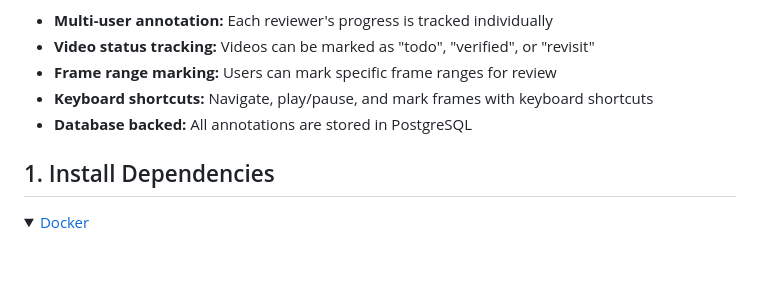
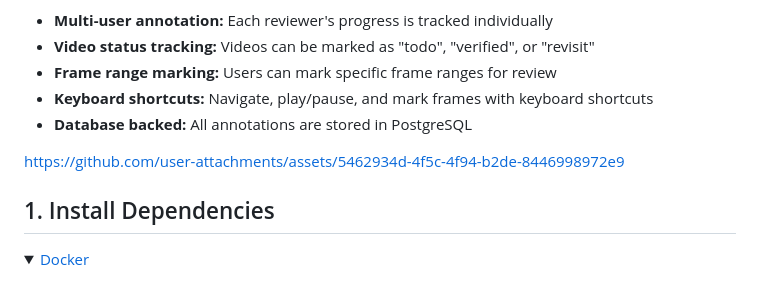
Before and after one commit to frank-Regal/dataset_review_website, a Markdown page: README.md, the part around the change. GitHub-like rendering; folded sections open; blank space fills up the shorter version.

```diff
--- a/README.md
+++ b/README.md
@@ -9,6 +9,10 @@ A web interface for multiple users to review and annotate videos from a dataset.
 - **Frame range marking:** Users can mark specific frame ranges for review
 - **Keyboard shortcuts:** Navigate, play/pause, and mark frames with keyboard shortcuts
 - **Database backed:** All annotations are stored in PostgreSQL
+
+
+https://github.com/user-attachments/assets/5462934d-4f5c-4f94-b2de-8446998972e9
+
 
 ## 1. Install Dependencies
   <details>
```
